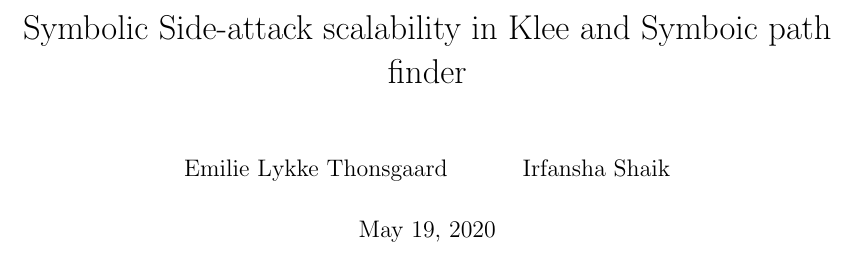
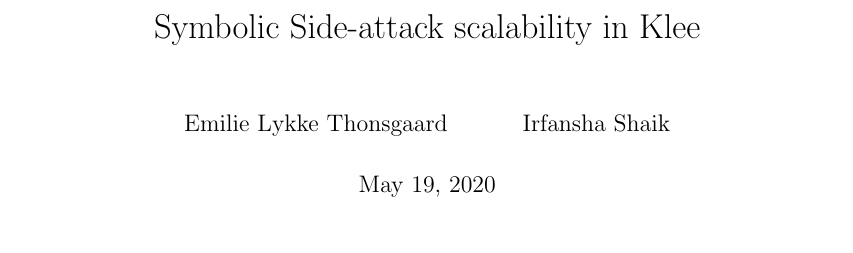
Before and after one commit to irfansha/LBS_projects, a LaTeX document (final_project/report.tex): part of page 1 of 4, cut so that both start at the same text. Compiled offline with pdfLaTeX.

Commit message:
For now sticking to only klee.

```diff
--- a/final_project/report.tex
+++ b/final_project/report.tex
@@ -40,7 +40,7 @@
 
 %\DeclareMathOperator{\PSPACE}{PSPACE} % PSpace classes
 
-\title{Symbolic Side-attack scalability in Klee and Symboic path finder}
+\title{Symbolic Side-attack scalability in Klee}
 \author{Emilie Lykke Thonsgaard \and Irfansha Shaik}
 %\date{}
 
```
